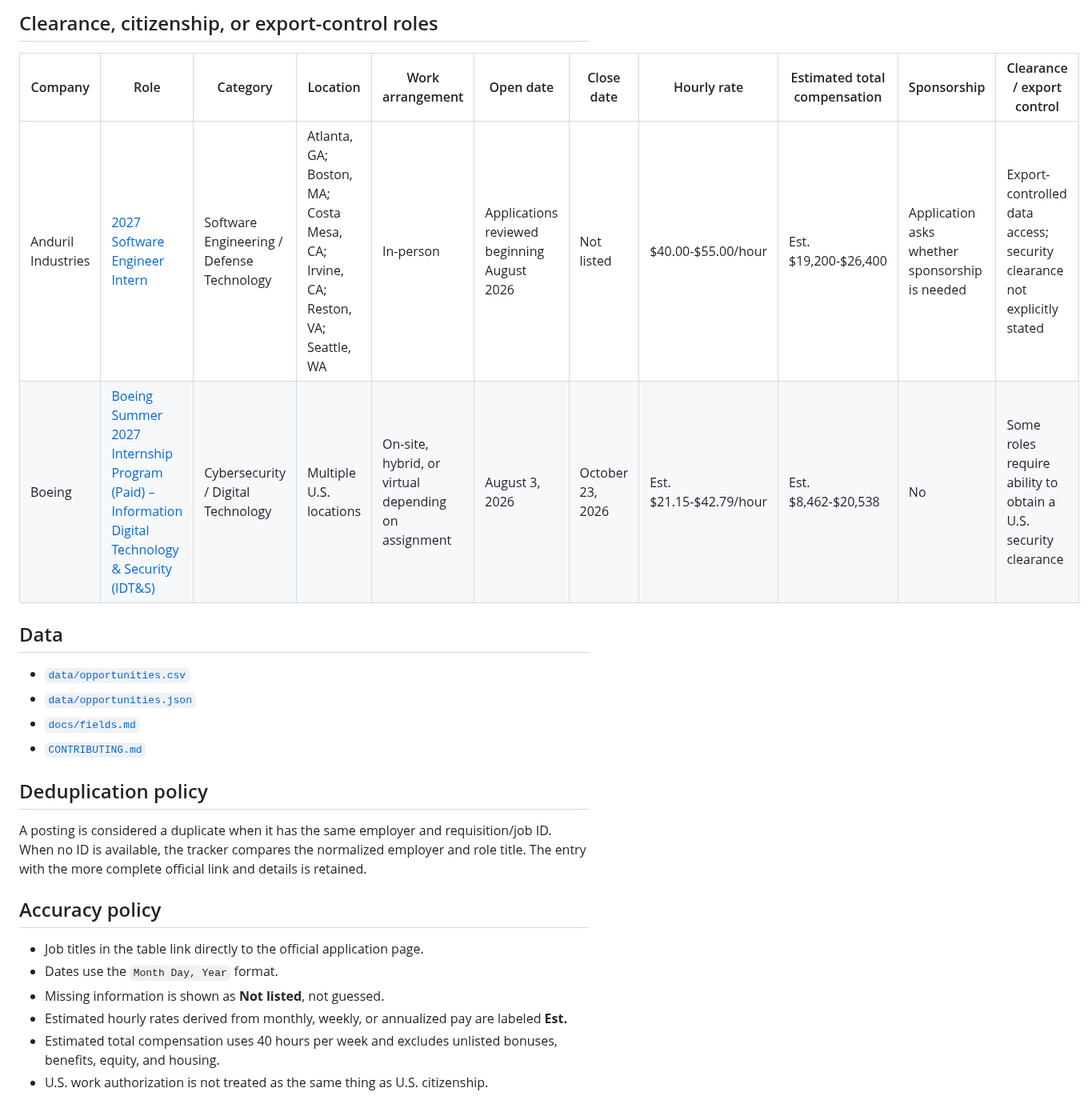
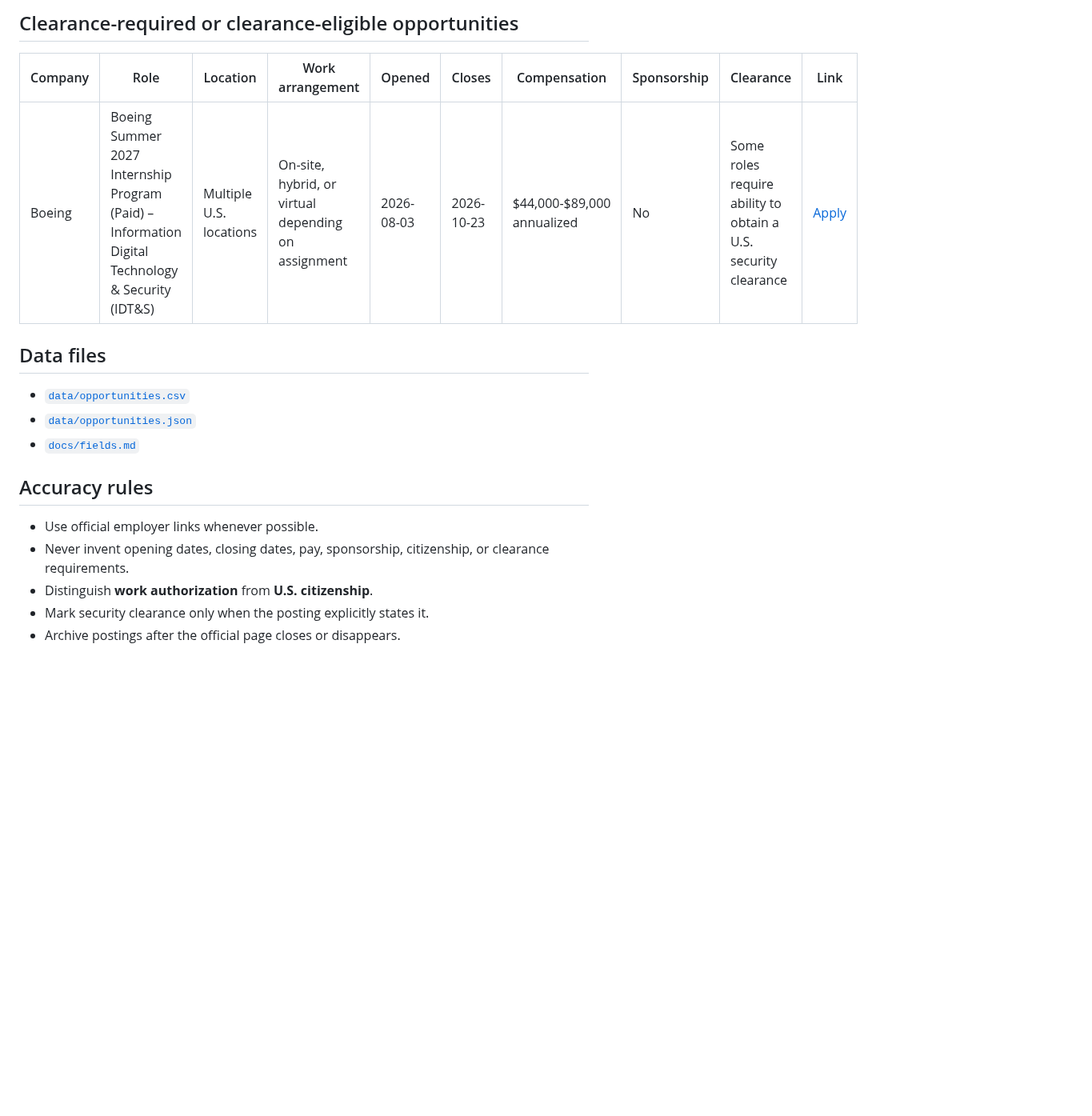
Before and after one commit to michae1lm/Summer-2027-Internships-Jobs, a Markdown page: README.md, the part around one of its changes. Shown at 80% size. GitHub-like rendering; blank space fills up the shorter version.

```diff
--- a/README.md
+++ b/README.md
@@ -37,27 +27,20 @@ A verified tracker for United States Summer 2027 computer science, software engi
 
-## Clearance, citizenship, or export-control roles
+## Clearance-required or clearance-eligible opportunities
 
-| Company | Role | Category | Location | Work arrangement | Open date | Close date | Hourly rate | Estimated total compensation | Sponsorship | Clearance / export control |
-|---|---|---|---|---|---|---|---|---|---|---|
-| Anduril Industries | [2027 Software Engineer Intern](https://job-boards.greenhouse.io/andurilindustries/jobs/5148079007?gh_jid=5148079007) | Software Engineering / Defense Technology | Atlanta, GA; Boston, MA; Costa Mesa, CA; Irvine, CA; Reston, VA; Seattle, WA | In-person | Applications reviewed beginning August 2026 | Not listed | $40.00-$55.00/hour | Est. $19,200-$26,400 | Application asks whether sponsorship is needed | Export-controlled data access; security clearance not explicitly stated |
-| Boeing | [Boeing Summer 2027 Internship Program (Paid) – Information Digital Technology & Security (IDT&S)](https://jobs.boeing.com/job/-/-/185/98720781984) | Cybersecurity / Digital Technology | Multiple U.S. locations | On-site, hybrid, or virtual depending on assignment | August 3, 2026 | October 23, 2026 | Est. $21.15-$42.79/hour | Est. $8,462-$20,538 | No | Some roles require ability to obtain a U.S. security clearance |
+| Company | Role | Location | Work arrangement | Opened | Closes | Compensation | Sponsorship | Clearance | Link |
+|---|---|---|---|---|---|---|---|---|---|
+| Boeing | Boeing Summer 2027 Internship Program (Paid) – Information Digital Technology & Security (IDT&S) | Multiple U.S. locations | On-site, hybrid, or virtual depending on assignment | 2026-08-03 | 2026-10-23 | $44,000-$89,000 annualized | No | Some roles require ability to obtain a U.S. security clearance | [Apply](https://jobs.boeing.com/job/-/-/185/98720781984) |
 
-## Data
+## Data files
 
 - [`data/opportunities.csv`](data/opportunities.csv)
 - [`data/opportunities.json`](data/opportunities.json)
 - [`docs/fields.md`](docs/fields.md)
-- [`CONTRIBUTING.md`](CONTRIBUTING.md)
 
-## Deduplication policy
+## Accuracy rules
 
-A posting is considered a duplicate when it has the same employer and requisition/job ID. When no ID is available, the tracker compares the normalized employer and role title. The entry with the more complete official link and details is retained.
-
-## Accuracy policy
-
-- Job titles in the table link directly to the official application page.
-- Dates use the `Month Day, Year` format.
-- Missing information is shown as **Not listed**, not guessed.
-- Estimated hourly rates derived from monthly, weekly, or annualized pay are labeled **Est.**
-- Estimated total compensation uses 40 hours per week and excludes unlisted bonuses, benefits, equity, and housing.
-- U.S. work authorization is not treated as the same thing as U.S. citizenship.
+- Use official employer links whenever possible.
+- Never invent opening dates, closing dates, pay, sponsorship, citizenship, or clearance requirements.
+- Distinguish **work authorization** from **U.S. citizenship**.
+- Mark security clearance only when the posting explicitly states it.
+- Archive postings after the official page closes or disappears.
```
Also changed, not shown: other parts of README.md (+20 -30 lines).
